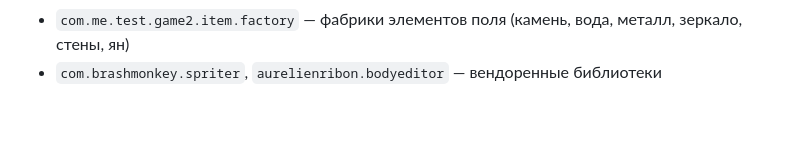
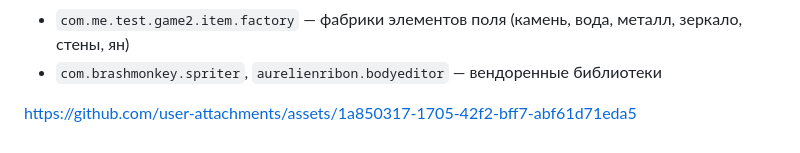
Before and after one commit to sashonk/yy, a Markdown page: README.md, the part around the change. GitHub-like rendering; blank space fills up the shorter version.

```diff
--- a/README.md
+++ b/README.md
@@ -78,3 +78,8 @@ mvn integration-test -Pdesktop
 - `com.me.test.game2.item.factory` — фабрики элементов поля (камень, вода,
   металл, зеркало, стены, ян)
 - `com.brashmonkey.spriter`, `aurelienribon.bodyeditor` — вендоренные библиотеки
+
+
+
+
+https://github.com/user-attachments/assets/1a850317-1705-42f2-bff7-abf61d71eda5
```
